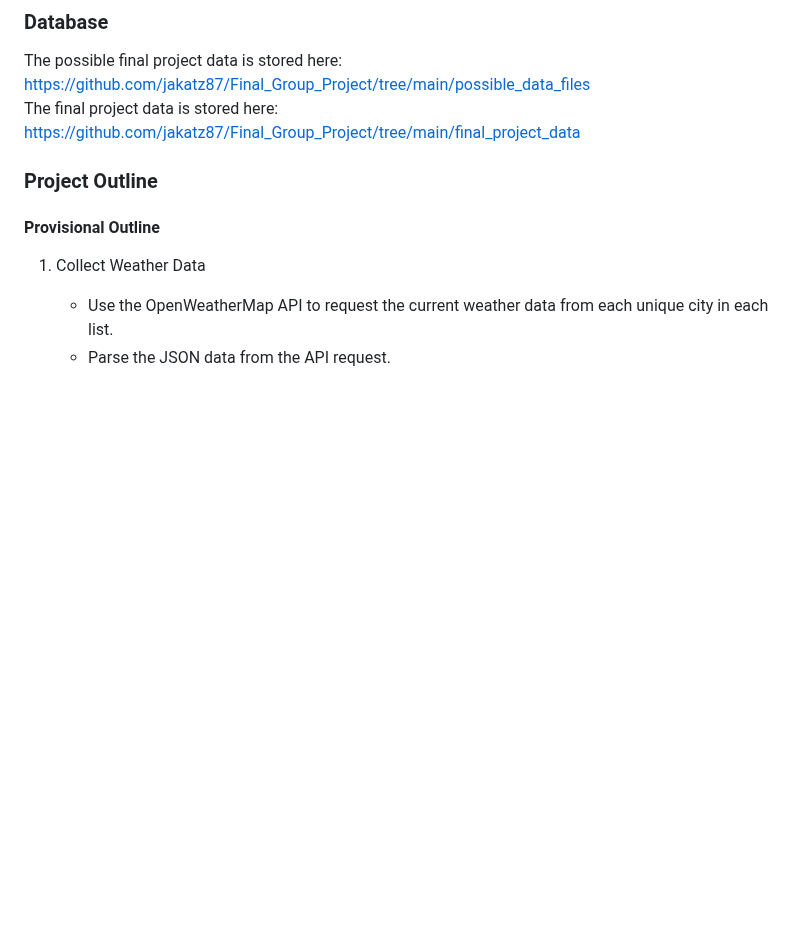
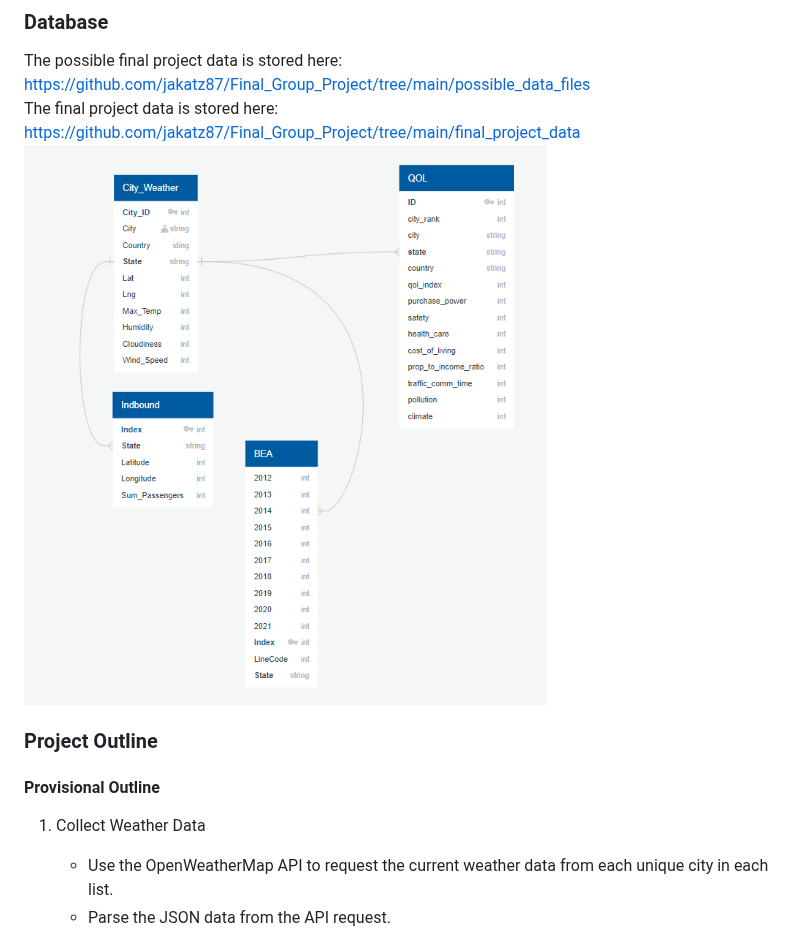
Before and after one commit to jakatz87/Final_Group_Project, a Markdown page: README.md, the part around the change. GitHub-like rendering; blank space fills up the shorter version.

Commit message:
added draft DB Schema

```diff
--- a/README.md
+++ b/README.md
@@ -26,6 +26,7 @@ Unsupervised Machine Learning will need to be used to generate clusters within t
 
 The possible final project data is stored here: https://github.com/jakatz87/Final_Group_Project/tree/main/possible_data_files
 The final project data is stored here: https://github.com/jakatz87/Final_Group_Project/tree/main/final_project_data
+![](Draft_DBSchema_6MAR23.png)
 
 
 
```
